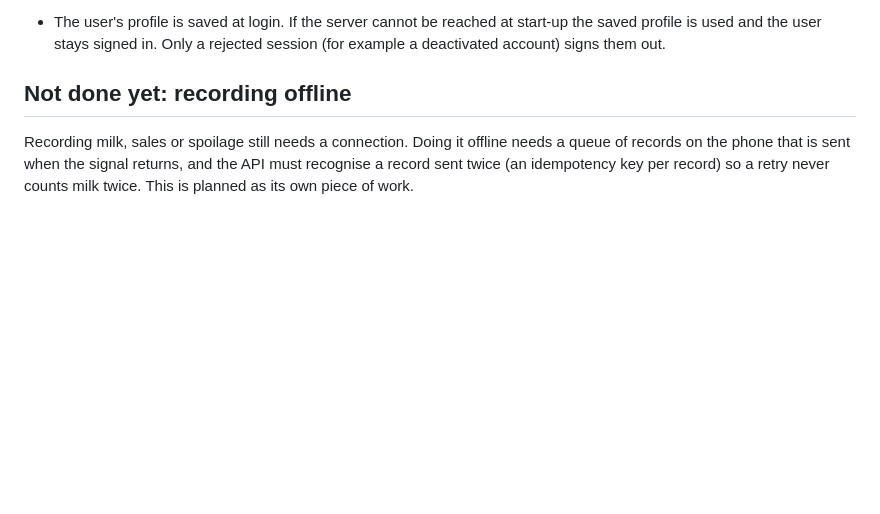
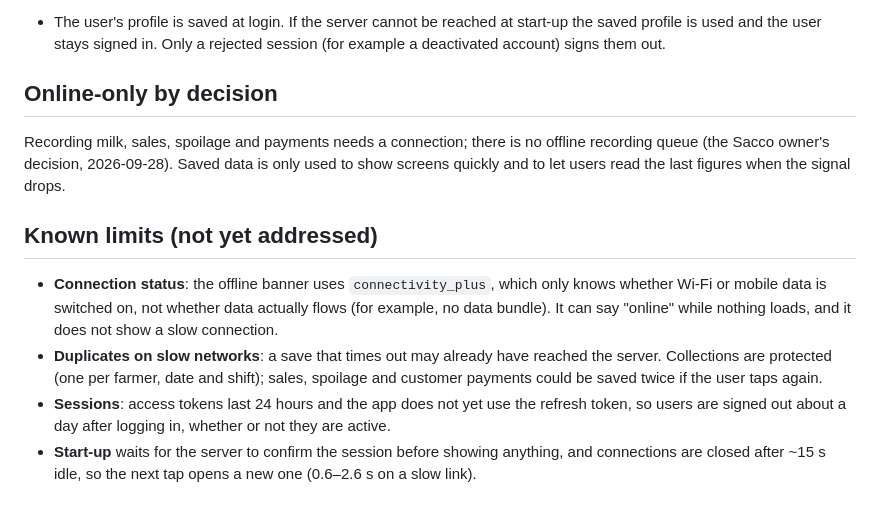
Before and after one commit to codetheuri/DairyGo, a Markdown page: mobile/docs/performance-and-offline.md, the part around the change. GitHub-like rendering; blank space fills up the shorter version.

Commit message:
docs(mobile): app is online-only; record known connection and session limits
Co-Authored-By: Claude Opus 5.5 <noreply@anthropic.com>

```diff
--- a/mobile/docs/performance-and-offline.md
+++ b/mobile/docs/performance-and-offline.md
@@ -57,10 +57,26 @@ At 100 kbps against a Sacco with 150 farmers and 150 collections a day:
   start-up the saved profile is used and the user stays signed in. Only a
   rejected session (for example a deactivated account) signs them out.
 
-## Not done yet: recording offline
+## Online-only by decision
 
-Recording milk, sales or spoilage still needs a connection. Doing it offline
-needs a queue of records on the phone that is sent when the signal returns,
-and the API must recognise a record sent twice (an idempotency key per
-record) so a retry never counts milk twice. This is planned as its own
-piece of work.
+Recording milk, sales, spoilage and payments needs a connection; there is no
+offline recording queue (the Sacco owner's decision, 2026-09-28). Saved data
+is only used to show screens quickly and to let users read the last figures
+when the signal drops.
+
+## Known limits (not yet addressed)
+
+- **Connection status**: the offline banner uses `connectivity_plus`, which
+  only knows whether Wi-Fi or mobile data is switched on, not whether data
+  actually flows (for example, no data bundle). It can say "online" while
+  nothing loads, and it does not show a slow connection.
+- **Duplicates on slow networks**: a save that times out may already have
+  reached the server. Collections are protected (one per farmer, date and
+  shift); sales, spoilage and customer payments could be saved twice if the
+  user taps again.
+- **Sessions**: access tokens last 24 hours and the app does not yet use the
+  refresh token, so users are signed out about a day after logging in,
+  whether or not they are active.
+- **Start-up** waits for the server to confirm the session before showing
+  anything, and connections are closed after ~15 s idle, so the next tap
+  opens a new one (0.6–2.6 s on a slow link).
```
